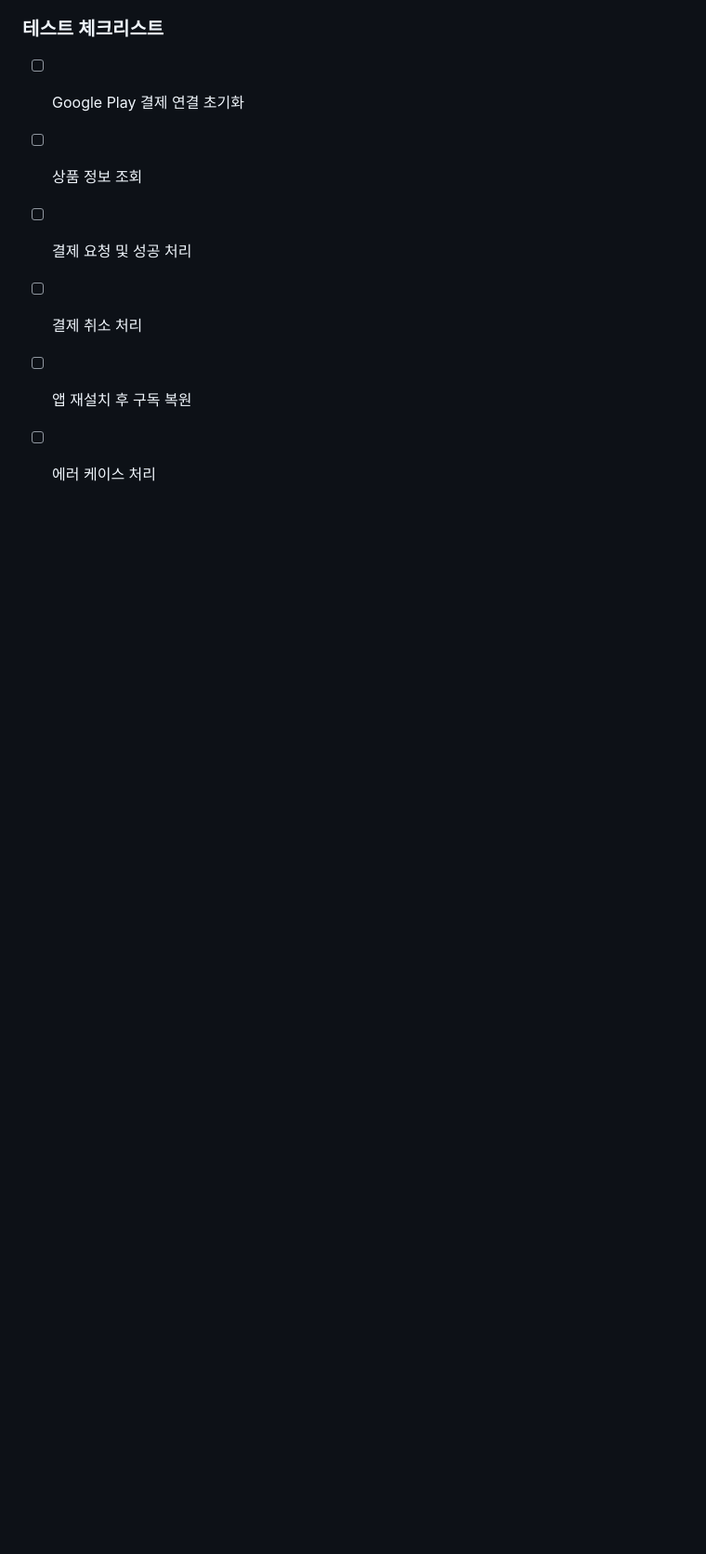
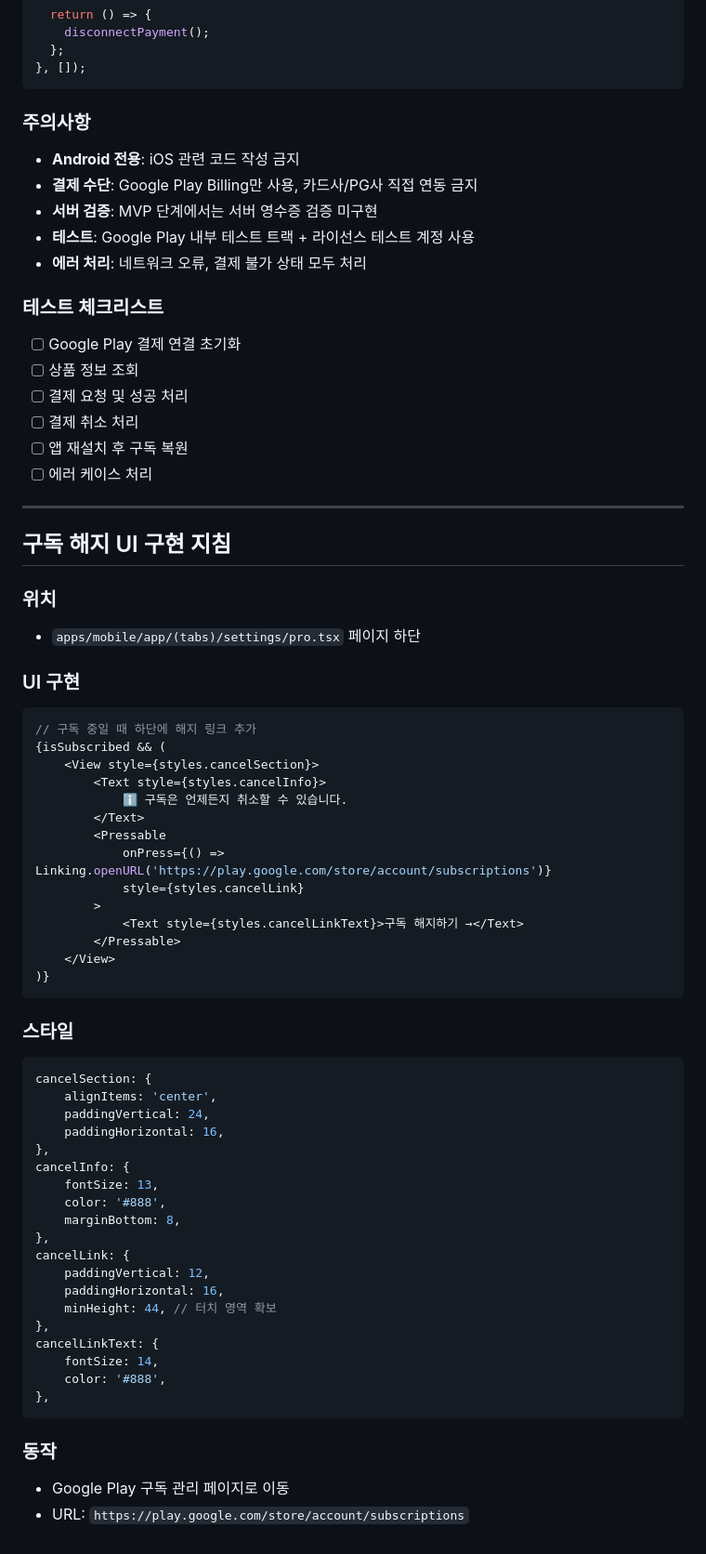
Before and after one commit to Moorisong/myorok, a Markdown page: docs/sub_agents_docs/PaymentAgent.md, the part around the change. Shown at 93% size. GitHub-like rendering; blank space fills up the shorter version.

````diff
--- a/docs/sub_agents_docs/PaymentAgent.md
+++ b/docs/sub_agents_docs/PaymentAgent.md
@@ -213,3 +213,55 @@ useEffect(() => {
 - [ ] 결제 취소 처리
 - [ ] 앱 재설치 후 구독 복원
 - [ ] 에러 케이스 처리
+
+---
+
+## 구독 해지 UI 구현 지침
+
+### 위치
+- `apps/mobile/app/(tabs)/settings/pro.tsx` 페이지 하단
+
+### UI 구현
+```typescript
+// 구독 중일 때 하단에 해지 링크 추가
+{isSubscribed && (
+    <View style={styles.cancelSection}>
+        <Text style={styles.cancelInfo}>
+            ℹ️ 구독은 언제든지 취소할 수 있습니다.
+        </Text>
+        <Pressable
+            onPress={() => Linking.openURL('https://play.google.com/store/account/subscriptions')}
+            style={styles.cancelLink}
+        >
+            <Text style={styles.cancelLinkText}>구독 해지하기 →</Text>
+        </Pressable>
+    </View>
+)}
+```
+
+### 스타일
+```typescript
+cancelSection: {
+    alignItems: 'center',
+    paddingVertical: 24,
+    paddingHorizontal: 16,
+},
+cancelInfo: {
+    fontSize: 13,
+    color: '#888',
+    marginBottom: 8,
+},
+cancelLink: {
+    paddingVertical: 12,
+    paddingHorizontal: 16,
+    minHeight: 44, // 터치 영역 확보
+},
+cancelLinkText: {
+    fontSize: 14,
+    color: '#888',
+},
+```
+
+### 동작
+- Google Play 구독 관리 페이지로 이동
+- URL: `https://play.google.com/store/account/subscriptions`
````
Also changed, not shown: docs/planning/PAYMENT_SPEC.md (+47 -0 lines).
